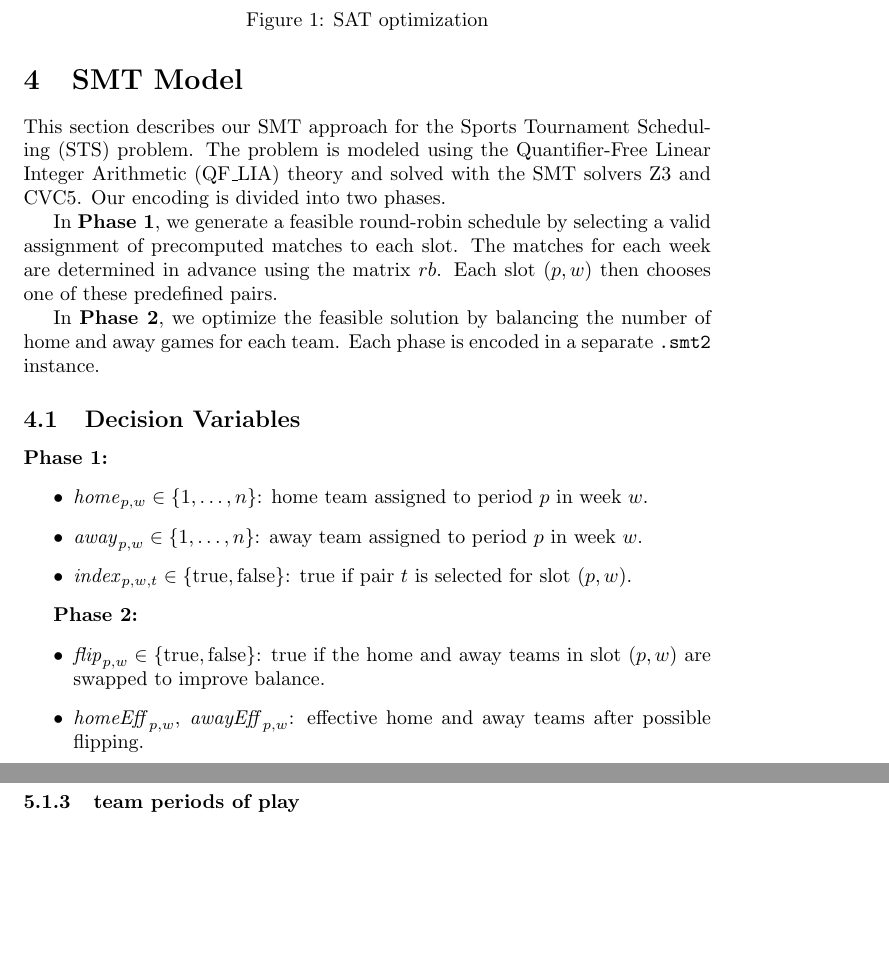
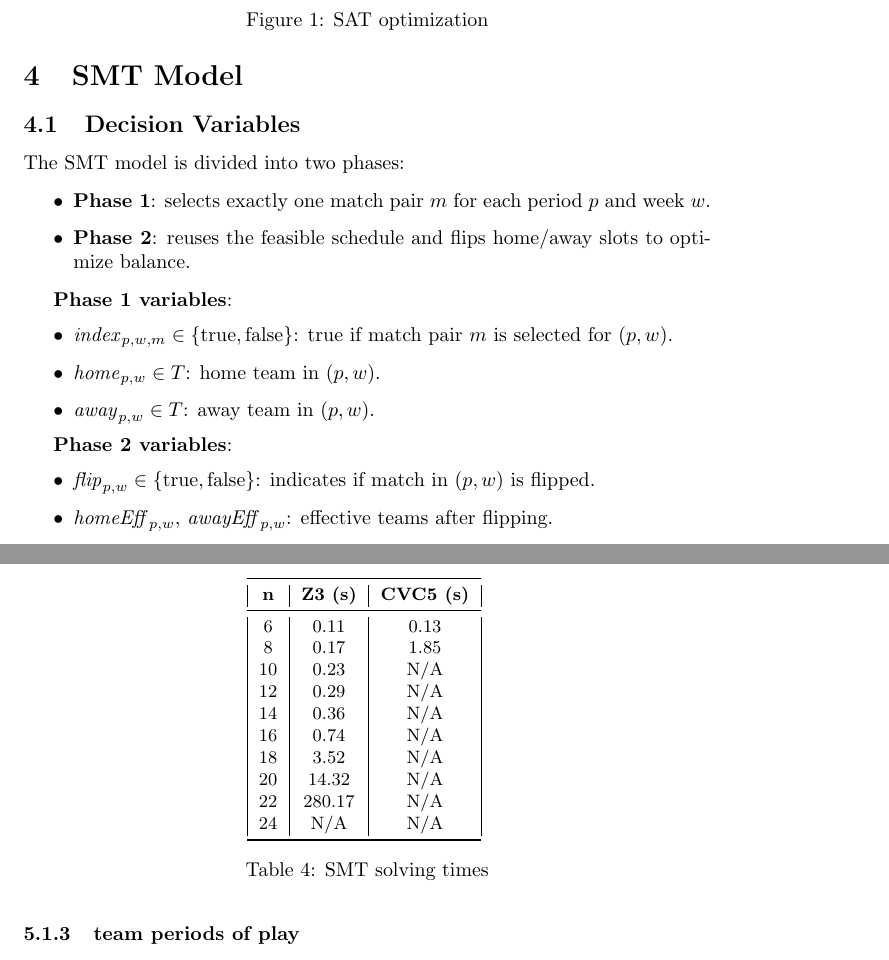
Before and after one commit to giulioPetroz/Sports-Tournament-Scheduling, a LaTeX document (main.tex, which reads sections/SMT.tex): two parts of pages 9 and 11 of 13 before the commit and two parts of pages 9 and 12 of 14 after it, joined at a grey line, cut so that both start at the same text, the shorter picture padded with empty space. Compiled offline with pdfLaTeX.

Commit message:
Update SMT.tex

```diff
--- a/sections/SMT.tex
+++ b/sections/SMT.tex
@@ -1,26 +1,25 @@
 \section{SMT Model}
-This section describes our SMT approach for the Sports Tournament Scheduling (STS) problem.
-The problem is modeled using the Quantifier-Free Linear Integer Arithmetic (QF\_LIA) theory and solved with the SMT solvers Z3 and CVC5.
-Our encoding is divided into two phases.
-
-In \textbf{Phase~1}, we generate a feasible round-robin schedule by selecting a valid assignment of precomputed matches to each slot. The matches for each week are determined in advance using the matrix $rb$. Each slot $(p,w)$ then chooses one of these predefined pairs.
-
-In \textbf{Phase~2}, we optimize the feasible solution by balancing the number of home and away games for each team.
-Each phase is encoded in a separate \texttt{.smt2} instance.
 
 \subsection{Decision Variables}
 
-\textbf{Phase~1:}
+The SMT model is divided into two phases:
+
 \begin{itemize}
-    \item $\mathit{home}_{p,w} \in \{1,\dots,n\}$: home team assigned to period $p$ in week $w$.
-    \item $\mathit{away}_{p,w} \in \{1,\dots,n\}$: away team assigned to period $p$ in week $w$.
-    \item $\mathit{index}_{p,w,t} \in \{\text{true}, \text{false}\}$: true if pair $t$ is selected for slot $(p,w)$.
+    \item \textbf{Phase~1}: selects exactly one match pair $m$ for each period $p$ and week $w$.
+    \item \textbf{Phase~2}: reuses the feasible schedule and flips home/away slots to optimize balance.
 \end{itemize}
 
-\textbf{Phase~2:}
+\textbf{Phase~1 variables}:
 \begin{itemize}
-    \item $\mathit{flip}_{p,w} \in \{\text{true}, \text{false}\}$: true if the home and away teams in slot $(p,w)$ are swapped to improve balance.
-    \item $\mathit{homeEff}_{p,w}$, $\mathit{awayEff}_{p,w}$: effective home and away teams after possible flipping.
+    \item $\mathit{index}_{p,w,m} \in \{\text{true}, \text{false}\}$: true if match pair $m$ is selected for $(p,w)$.
+    \item $\mathit{home}_{p,w} \in T$: home team in $(p,w)$.
+    \item $\mathit{away}_{p,w} \in T$: away team in $(p,w)$.
+\end{itemize}
+
+\textbf{Phase~2 variables}:
+\begin{itemize}
+    \item $\mathit{flip}_{p,w} \in \{\text{true}, \text{false}\}$: indicates if match in $(p,w)$ is flipped.
+    \item $\mathit{homeEff}_{p,w}$, $\mathit{awayEff}_{p,w}$: effective teams after flipping.
 \end{itemize}
 
 \subsection{Objective Function}
@@ -83 +112,25 @@ The optimal $k^*$ is found via binary search over the feasible imbalance bounds.
+  \label{fig:smt-result}
 \end{figure}
+
+\begin{table}[htbp]
+\centering
+\small
+\begin{tabular}{|c|c|c|}
+\toprule
+\textbf{n} & \textbf{Z3 (s)} & \textbf{CVC5 (s)} \\
+\midrule
+6  & 0.11 & 0.13 \\
+8  & 0.17 & 1.85 \\
+10 & 0.23 & N/A \\
+12 & 0.29 & N/A \\
+14 & 0.36 & N/A \\
+16 & 0.74 & N/A \\
+18 & 3.52 & N/A \\
+20 & 14.32 & N/A \\
+22 & 280.17 & N/A \\
+24 & N/A & N/A \\
+\bottomrule
+\end{tabular}
+\caption{SMT solving times}
+\label{table:smt-result}
+\end{table}
```
Also changed, not shown: sections/SMT.tex (92 more changed lines). Lines whose indentation alone changed are shown as unchanged.
